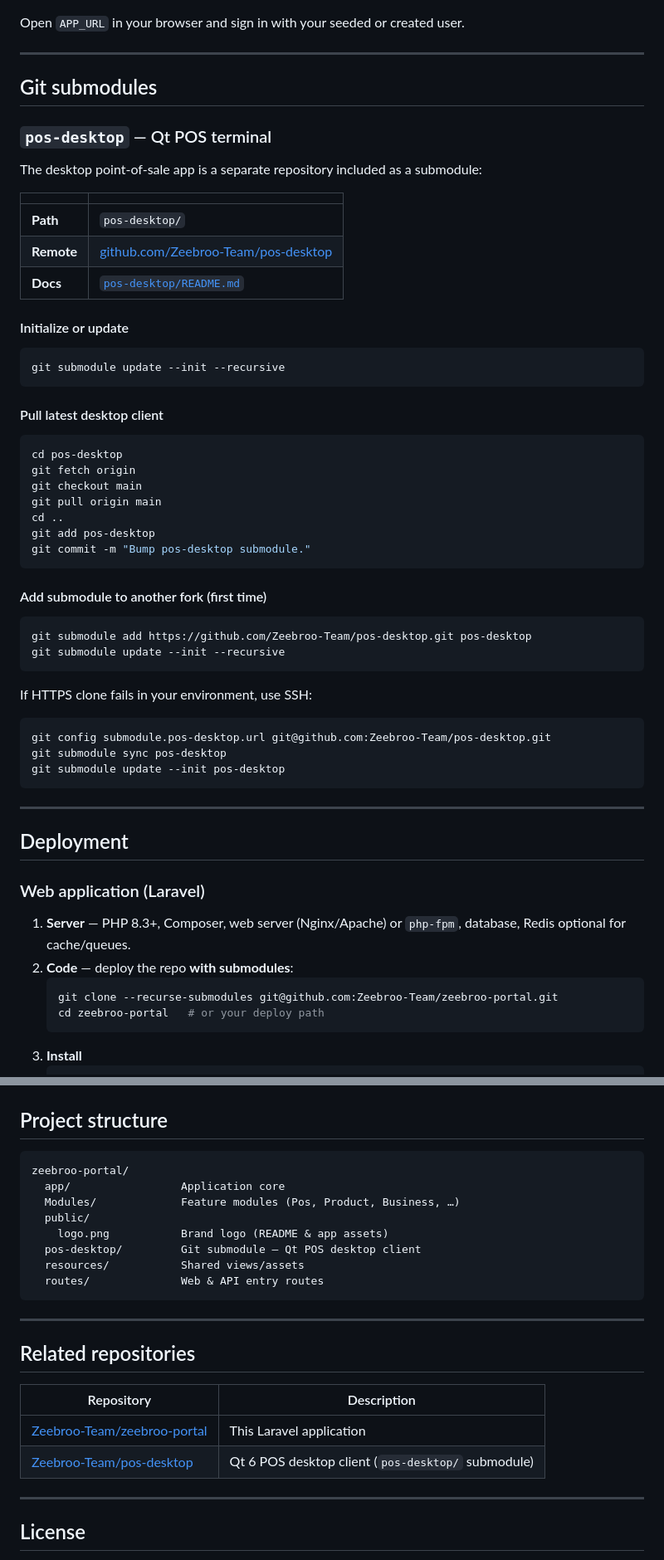
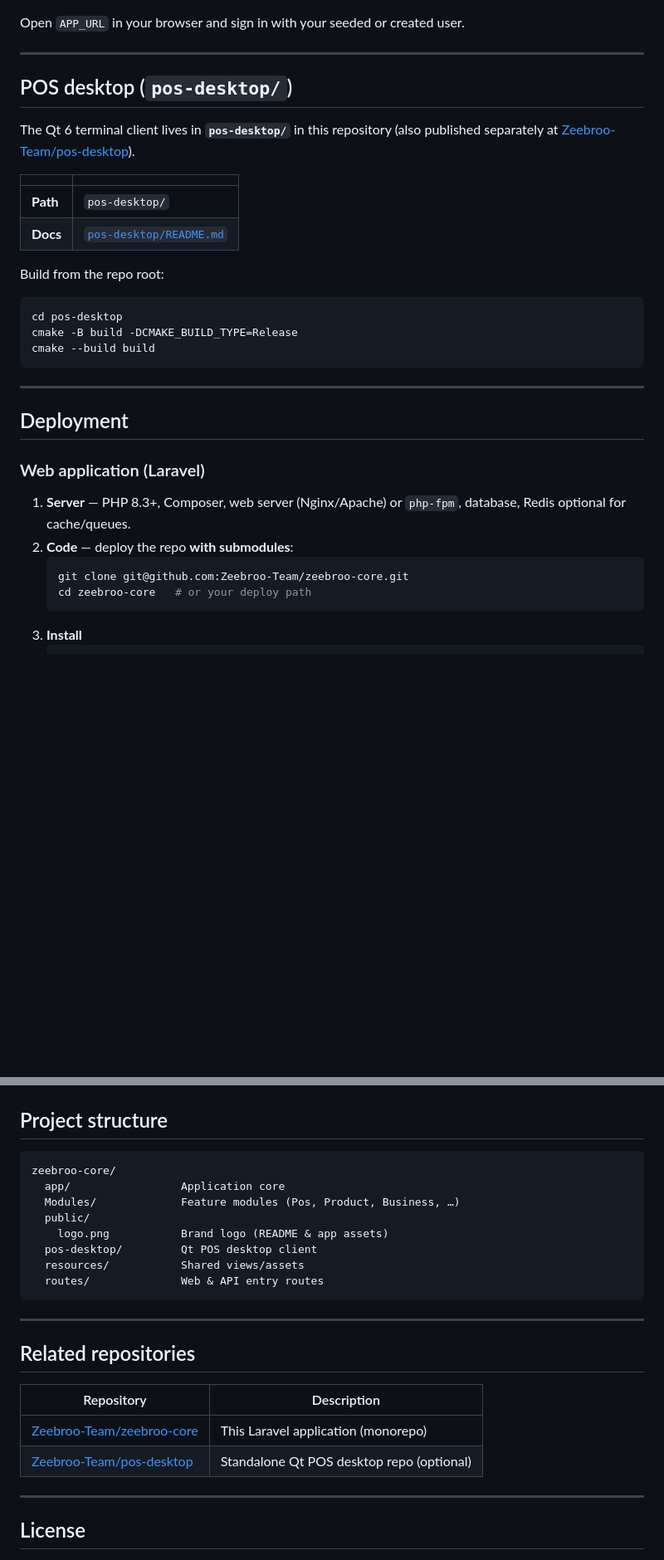
Before and after one commit to Zeebroo-Team/zeebroo-core, a Markdown page: README.md, 2 parts joined by grey strips. Shown at 83% size. GitHub-like rendering; blank space fills up the shorter version.

Commit message:
Update README for zeebroo-core repository and in-repo pos-desktop.
Co-authored-by: Cursor <cursoragent@cursor.com>

````diff
--- a/README.md
+++ b/README.md
@@ -114,49 +108,21 @@ Open `APP_URL` in your browser and sign in with your seeded or created user.
 
 ---
 
-## Git submodules
+## POS desktop (`pos-desktop/`)
 
-### `pos-desktop` — Qt POS terminal
-
-The desktop point-of-sale app is a separate repository included as a submodule:
+The Qt 6 terminal client lives in **`pos-desktop/`** in this repository (also published separately at [Zeebroo-Team/pos-desktop](https://github.com/Zeebroo-Team/pos-desktop)).
 
 | | |
 |--|--|
 | **Path** | `pos-desktop/` |
-| **Remote** | [github.com/Zeebroo-Team/pos-desktop](https://github.com/Zeebroo-Team/pos-desktop) |
 | **Docs** | [`pos-desktop/README.md`](pos-desktop/README.md) |
 
-#### Initialize or update
-
-```bash
-git submodule update --init --recursive
-```
-
-#### Pull latest desktop client
+Build from the repo root:
 
 ```bash
 cd pos-desktop
-git fetch origin
-git checkout main
-git pull origin main
-cd ..
-git add pos-desktop
-git commit -m "Bump pos-desktop submodule."
-```
-
-#### Add submodule to another fork (first time)
-
-```bash
-git submodule add https://github.com/Zeebroo-Team/pos-desktop.git pos-desktop
-git submodule update --init --recursive
-```
-
-If HTTPS clone fails in your environment, use SSH:
-
-```bash
-git config submodule.pos-desktop.url git@github.com:Zeebroo-Team/pos-desktop.git
-git submodule sync pos-desktop
-git submodule update --init pos-desktop
+cmake -B build -DCMAKE_BUILD_TYPE=Release
+cmake --build build
 ```
 
 ---
@@ -168,8 +134,8 @@ git submodule update --init pos-desktop
 1. **Server** — PHP 8.3+, Composer, web server (Nginx/Apache) or `php-fpm`, database, Redis optional for cache/queues.
 2. **Code** — deploy the repo **with submodules**:
    ```bash
-   git clone --recurse-submodules git@github.com:Zeebroo-Team/zeebroo-portal.git
-   cd zeebroo-portal   # or your deploy path
+   git clone git@github.com:Zeebroo-Team/zeebroo-core.git
+   cd zeebroo-core   # or your deploy path
    ```
 3. **Install**
    ```bash
@@ -268,12 +234,12 @@ php artisan boost:install
 ## Project structure
 
 ```
-zeebroo-portal/
+zeebroo-core/
   app/                 Application core
   Modules/             Feature modules (Pos, Product, Business, …)
   public/
     logo.png           Brand logo (README & app assets)
-  pos-desktop/         Git submodule — Qt POS desktop client
+  pos-desktop/         Qt POS desktop client
   resources/           Shared views/assets
   routes/              Web & API entry routes
 ```
@@ -284,8 +250,8 @@ zeebroo-portal/
 
 | Repository | Description |
 |------------|-------------|
-| [Zeebroo-Team/zeebroo-portal](https://github.com/Zeebroo-Team/zeebroo-portal) | This Laravel application |
-| [Zeebroo-Team/pos-desktop](https://github.com/Zeebroo-Team/pos-desktop) | Qt 6 POS desktop client (`pos-desktop/` submodule) |
+| [Zeebroo-Team/zeebroo-core](https://github.com/Zeebroo-Team/zeebroo-core) | This Laravel application (monorepo) |
+| [Zeebroo-Team/pos-desktop](https://github.com/Zeebroo-Team/pos-desktop) | Standalone Qt POS desktop repo (optional) |
 
 ---
 
````
Also changed, not shown: other parts of README.md (+8 -14 lines).
